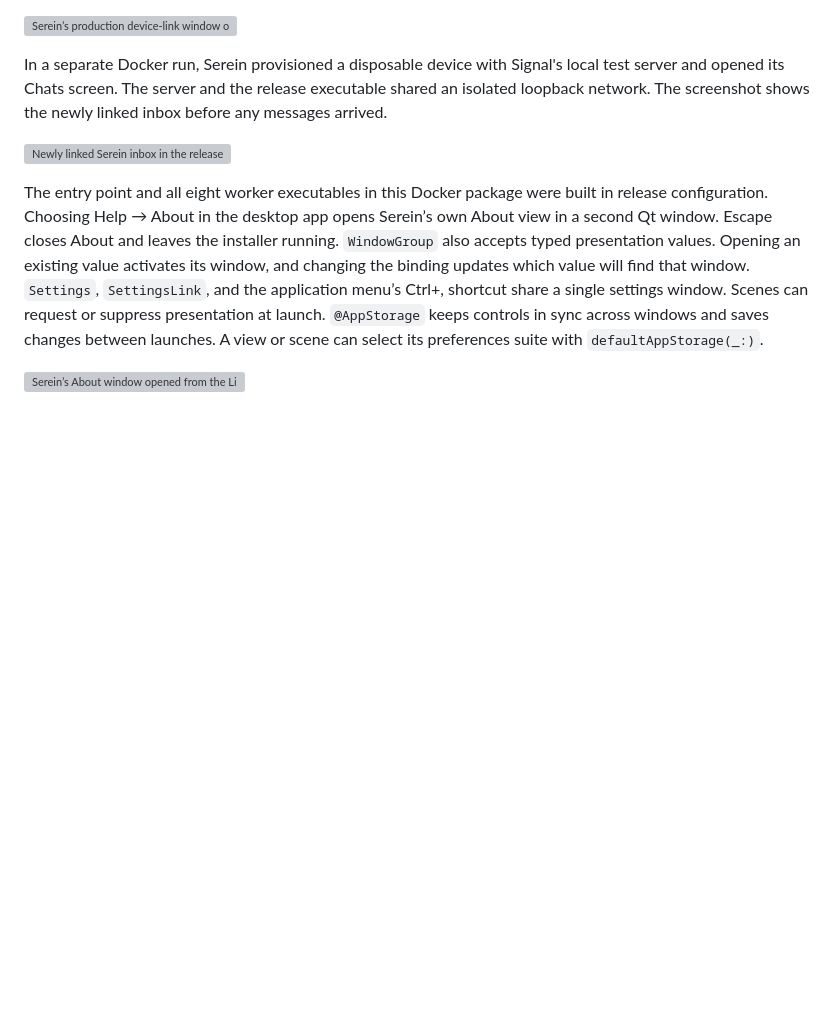
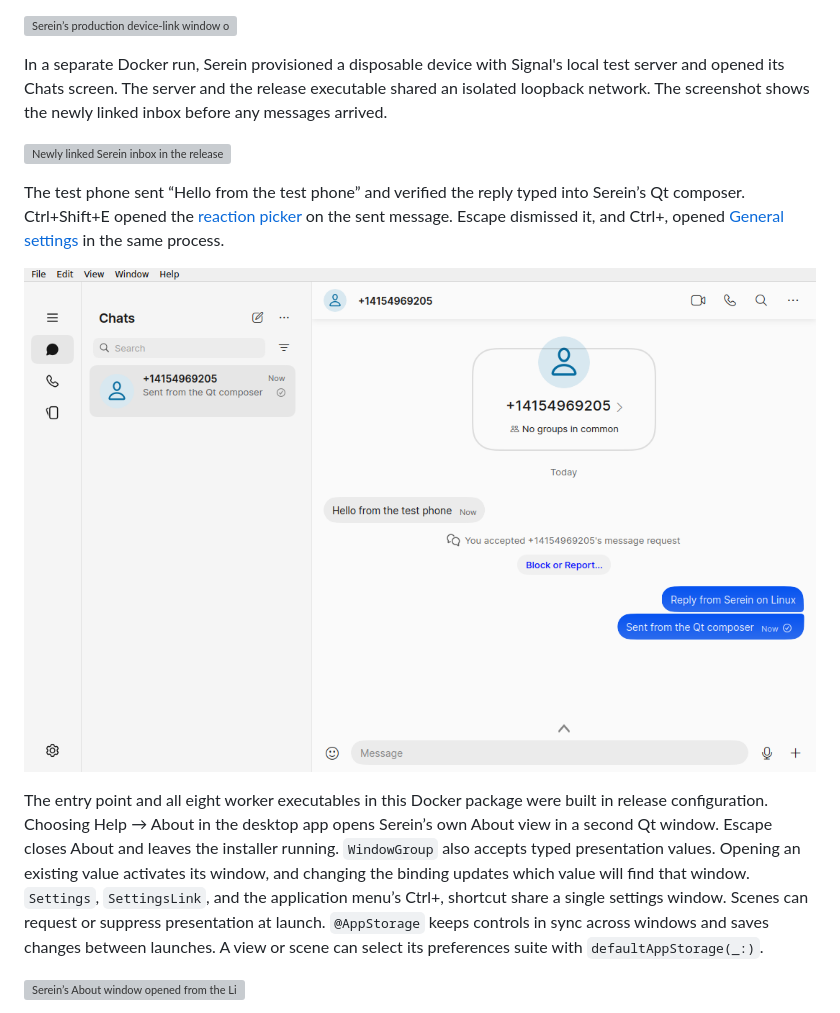
Before and after one commit to crowell/QtSwiftUI, a Markdown page: README.md, the part around the change. GitHub-like rendering; pictures changed too: Screenshots/serein-linux-conversation.png (added); blank space fills up the shorter version; grey boxes are pictures that could not be loaded.

Commit message:
Capture a verified conversation, reactions and settings in the Linux release

```diff
--- a/README.md
+++ b/README.md
@@ -9,6 +9,10 @@ Serein’s production `SignalSafe` executable builds on Ubuntu ARM64 and opens i
 In a separate Docker run, Serein provisioned a disposable device with Signal's local test server and opened its Chats screen. The server and the release executable shared an isolated loopback network. The screenshot shows the newly linked inbox before any messages arrived.
 
 ![Newly linked Serein inbox in the release executable on Ubuntu ARM64](Screenshots/serein-linux-inbox.png)
+
+The test phone sent “Hello from the test phone” and verified the reply typed into Serein’s Qt composer. Ctrl+Shift+E opened the [reaction picker](Screenshots/serein-linux-reactions.png) on the sent message. Escape dismissed it, and Ctrl+, opened [General settings](Screenshots/serein-linux-settings.png) in the same process.
+
+![Conversation with the test phone in the Serein Linux release](Screenshots/serein-linux-conversation.png)
 
 The entry point and all eight worker executables in this Docker package were built in release configuration. Choosing Help → About in the desktop app opens Serein’s own About view in a second Qt window. Escape closes About and leaves the installer running. `WindowGroup` also accepts typed presentation values. Opening an existing value activates its window, and changing the binding updates which value will find that window. `Settings`, `SettingsLink`, and the application menu’s Ctrl+, shortcut share a single settings window. Scenes can request or suppress presentation at launch. `@AppStorage` keeps controls in sync across windows and saves changes between launches. A view or scene can select its preferences suite with `defaultAppStorage(_:)`.
 
```
Also changed, not shown: Screenshots/serein-linux-reactions.png (added), Screenshots/serein-linux-settings.png (added).
